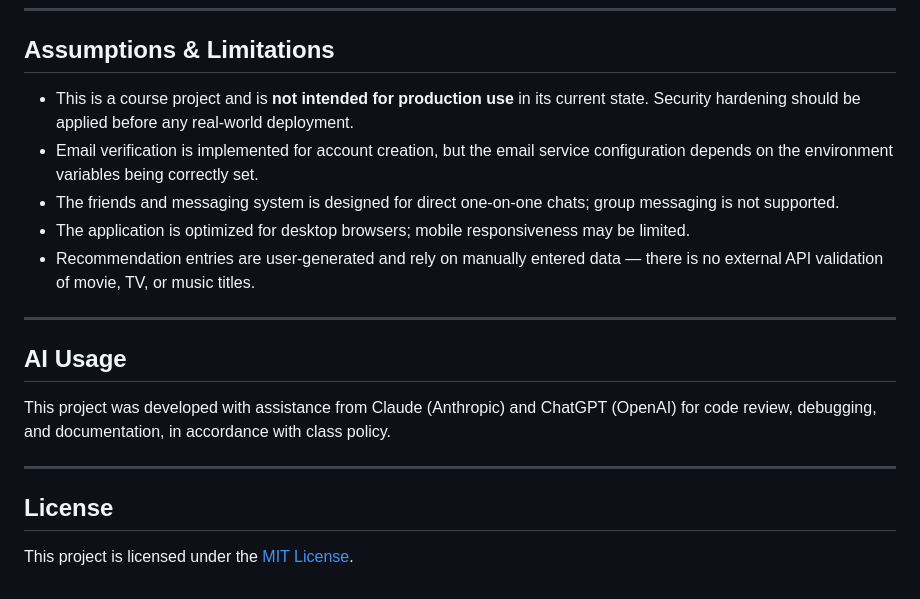
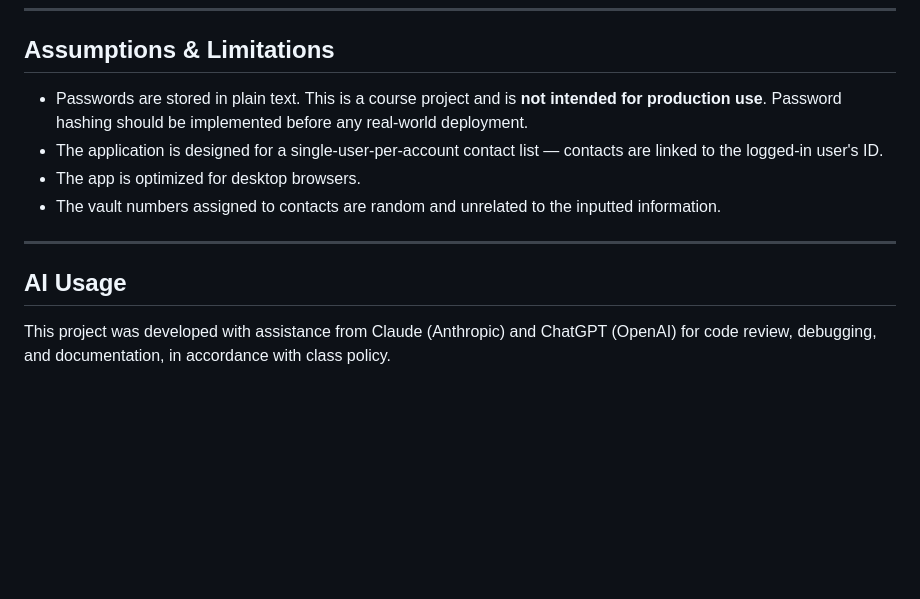
Before and after one commit to evanjania/POOSD-Group-6-Small-Project, a Markdown page: README.md, the part around one of its changes. Rendered like a GitHub page; blank space fills up the shorter version.

```diff
--- a/README.md
+++ b/README.md
@@ -110,20 +128,13 @@ https://ugotta.space/
 
 ## Assumptions & Limitations
 
-- This is a course project and is **not intended for production use** in its current state. Security hardening should be applied before any real-world deployment.
-- Email verification is implemented for account creation, but the email service configuration depends on the environment variables being correctly set.
-- The friends and messaging system is designed for direct one-on-one chats; group messaging is not supported.
-- The application is optimized for desktop browsers; mobile responsiveness may be limited.
-- Recommendation entries are user-generated and rely on manually entered data — there is no external API validation of movie, TV, or music titles.
+- Passwords are stored in plain text. This is a course project and is **not intended for production use**. Password hashing should be implemented before any real-world deployment.
+- The application is designed for a single-user-per-account contact list — contacts are linked to the logged-in user's ID.
+- The app is optimized for desktop browsers.
+- The vault numbers assigned to contacts are random and unrelated to the inputted information.
 
 ---
 
 ## AI Usage
 
 This project was developed with assistance from Claude (Anthropic) and ChatGPT (OpenAI) for code review, debugging, and documentation, in accordance with class policy.
-
----
-
-## License
-
-This project is licensed under the [MIT License](LICENSE).
```
Also changed, not shown: other parts of README.md (+86 -68 lines).
